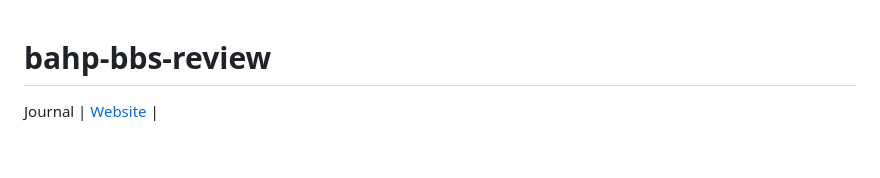
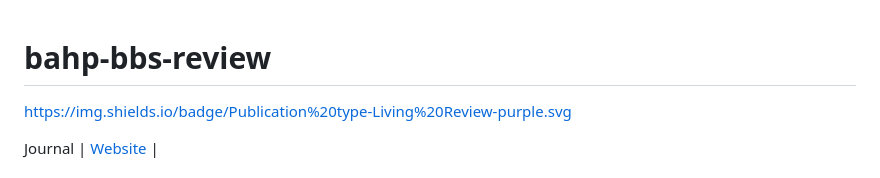
Before and after one commit to bahp/j.artmed.2024.103008, a Markdown page: README.md, the part around the change. GitHub-like rendering; blank space fills up the shorter version.

```diff
--- a/README.md
+++ b/README.md
@@ -1,4 +1,6 @@
 # bahp-bbs-review
+
+https://img.shields.io/badge/Publication%20type-Living%20Review-purple.svg
 
 [url-website]: https://bahp.github.io/bahp-bbs-review/
 [url-journal]: https://bahp.github.io/pyamr/usage/installation.html
```
